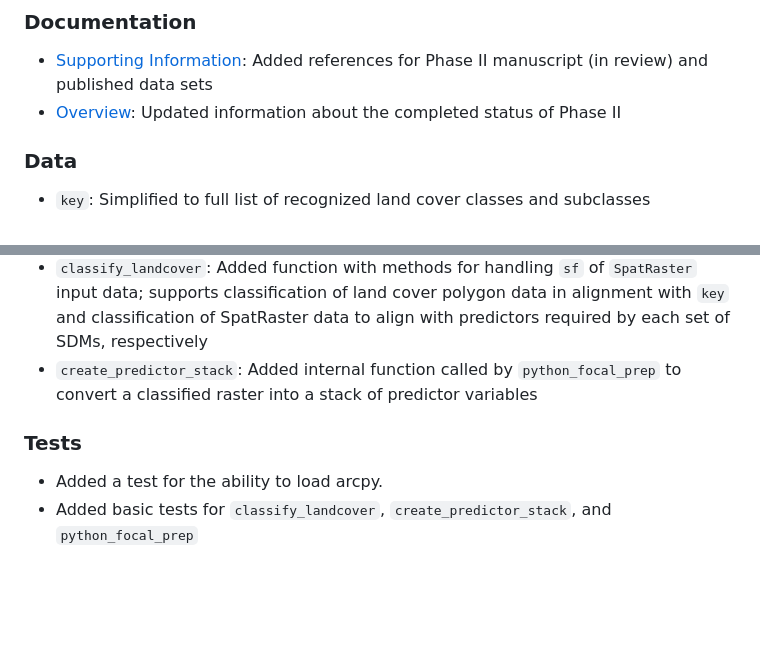
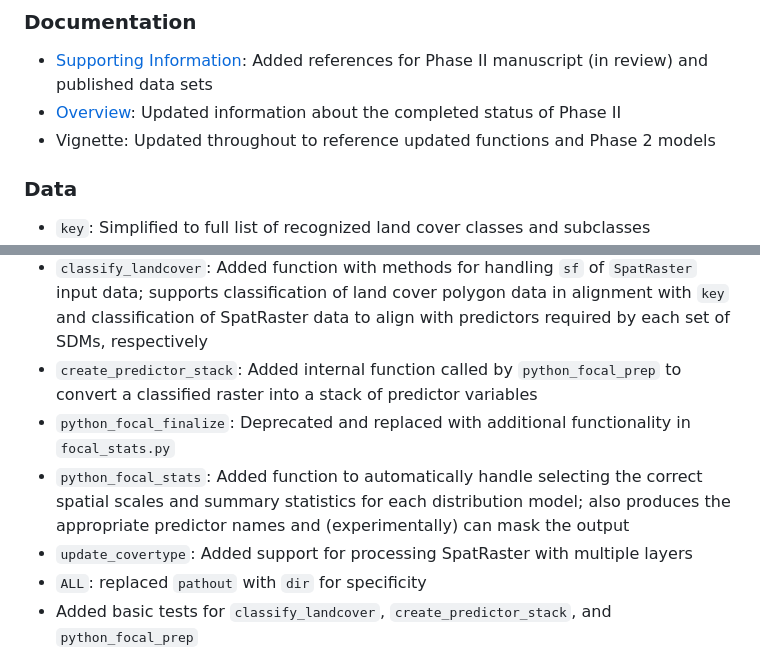
Before and after one commit to pointblue/DeltaMultipleBenefits, a Markdown page: NEWS.md, 2 parts joined by grey strips. GitHub-like rendering; blank space fills up the shorter version.

Commit message:
update with latest changes to python_focal_stats, python_focal_finalize, update_covertype, vignette

```diff
--- a/NEWS.md
+++ b/NEWS.md
@@ -3,6 +3,7 @@
 ### Documentation
 - [Supporting Information](articles/supporting_information.html): Added references for Phase II manuscript (in review) and published data sets
 - [Overview](articles/overview.html): Updated information about the completed status of Phase II
+- Vignette: Updated throughout to reference updated functions and Phase 2 models
 
 ### Data
 - `key`: Simplified to full list of recognized land cover classes and subclasses
@@ -13,9 +14,10 @@
 - `reclassify_landcover`: Deprecated and replaced with `classify_landcover` and `create_predictor_stack`
 - `classify_landcover`: Added function with methods for handling `sf` of `SpatRaster` input data; supports classification of land cover polygon data in alignment with `key` and classification of SpatRaster data to align with predictors required by each set of SDMs, respectively
 - `create_predictor_stack`: Added internal function called by `python_focal_prep` to convert a classified raster into a stack of predictor variables
-
-### Tests
-- Added a test for the ability to load arcpy.
+- `python_focal_finalize`: Deprecated and replaced with additional functionality in `focal_stats.py`
+- `python_focal_stats`: Added function to automatically handle selecting the correct spatial scales and summary statistics for each distribution model; also produces the appropriate predictor names and (experimentally) can mask the output
+- `update_covertype`: Added support for processing SpatRaster with multiple layers
+- `ALL`: replaced `pathout` with `dir` for specificity
 - Added basic tests for `classify_landcover`, `create_predictor_stack`, and `python_focal_prep`
 
 
```
